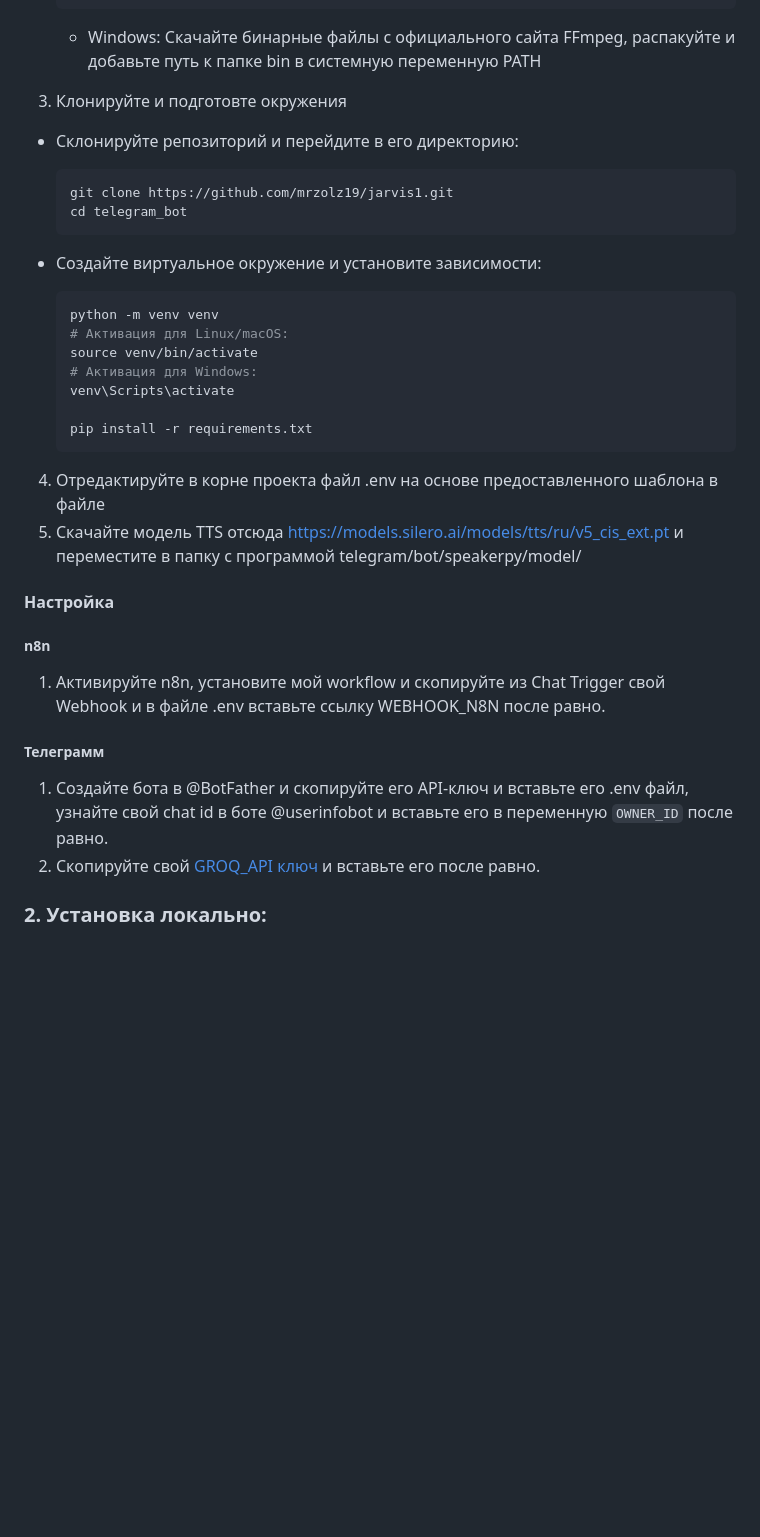
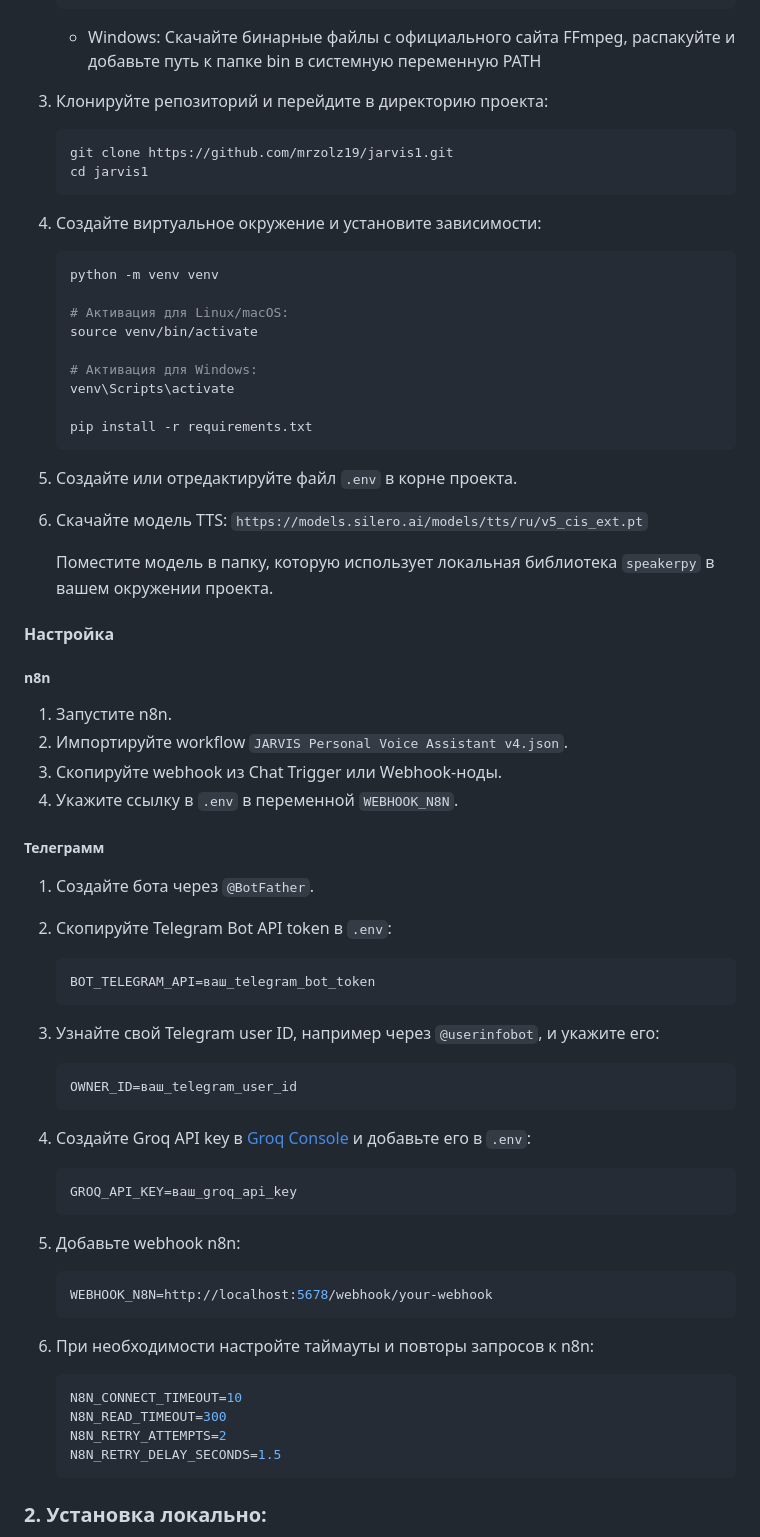
Before and after one commit to mrzolz19/jarvis1, a Markdown page: README.md, the part around one of its changes. GitHub-like rendering; blank space fills up the shorter version.

````diff
--- a/README.md
+++ b/README.md
@@ -44,31 +78,81 @@
  	```
 
 	- Windows: Скачайте бинарные файлы с официального сайта FFmpeg, распакуйте и добавьте путь к папке bin в системную переменную PATH
-3. Клонируйте и подготовте окружения
-- Склонируйте репозиторий и перейдите в его директорию:
+
+3. Клонируйте репозиторий и перейдите в директорию проекта:
 
 	```bash
 	git clone https://github.com/mrzolz19/jarvis1.git
-	cd telegram_bot
+	cd jarvis1
 	```
-- Создайте виртуальное окружение и установите зависимости:
+
+4. Создайте виртуальное окружение и установите зависимости:
+
 	```bash
 	python -m venv venv
+
 	# Активация для Linux/macOS:
 	source venv/bin/activate
+
 	# Активация для Windows:
 	venv\Scripts\activate
 
 	pip install -r requirements.txt
 	```
-4. Отредактируйте в корне проекта файл .env на основе предоставленного шаблона в файле
-5. Скачайте модель TTS отсюда https://models.silero.ai/models/tts/ru/v5_cis_ext.pt и переместите в папку с программой telegram/bot/speakerpy/model/
+
+5. Создайте или отредактируйте файл `.env` в корне проекта.
+
+6. Скачайте модель TTS:
+   `https://models.silero.ai/models/tts/ru/v5_cis_ext.pt`
+
+   Поместите модель в папку, которую использует локальная библиотека
+   `speakerpy` в вашем окружении проекта.
+
 #### Настройка
+
 ##### n8n
-1. Активируйте n8n, установите мой workflow и скопируйте из Chat Trigger свой Webhook и в файле .env вставьте ссылку WEBHOOK_N8N после равно.
+
+1. Запустите n8n.
+2. Импортируйте workflow `JARVIS Personal Voice Assistant v4.json`.
+3. Скопируйте webhook из Chat Trigger или Webhook-ноды.
+4. Укажите ссылку в `.env` в переменной `WEBHOOK_N8N`.
+
 ##### Телеграмм
-1. Создайте бота в @BotFather и скопируйте его API-ключ и вставьте его .env файл, узнайте свой chat id в боте @userinfobot и вставьте его в переменную `OWNER_ID` после равно.
-2. Скопируйте свой [GROQ_API ключ](https://console.groq.com/keys) и вставьте его после равно.
+
+1. Создайте бота через `@BotFather`.
+2. Скопируйте Telegram Bot API token в `.env`:
+
+	```env
+	BOT_TELEGRAM_API=ваш_telegram_bot_token
+	```
+
+3. Узнайте свой Telegram user ID, например через `@userinfobot`, и укажите его:
+
+	```env
+	OWNER_ID=ваш_telegram_user_id
+	```
+
+4. Создайте Groq API key в [Groq Console](https://console.groq.com/keys) и
+   добавьте его в `.env`:
+
+	```env
+	GROQ_API_KEY=ваш_groq_api_key
+	```
+
+5. Добавьте webhook n8n:
+
+	```env
+	WEBHOOK_N8N=http://localhost:5678/webhook/your-webhook
+	```
+
+6. При необходимости настройте таймауты и повторы запросов к n8n:
+
+	```env
+	N8N_CONNECT_TIMEOUT=10
+	N8N_READ_TIMEOUT=300
+	N8N_RETRY_ATTEMPTS=2
+	N8N_RETRY_DELAY_SECONDS=1.5
+	```
 
 ### 2. Установка локально:
 1. Установите [n8n](https://docs.n8n.io/choose-n8n/) локально (через Docker или NodeJS) или на сервер
````
Also changed, not shown: other parts of README.md (+88 -27 lines).
